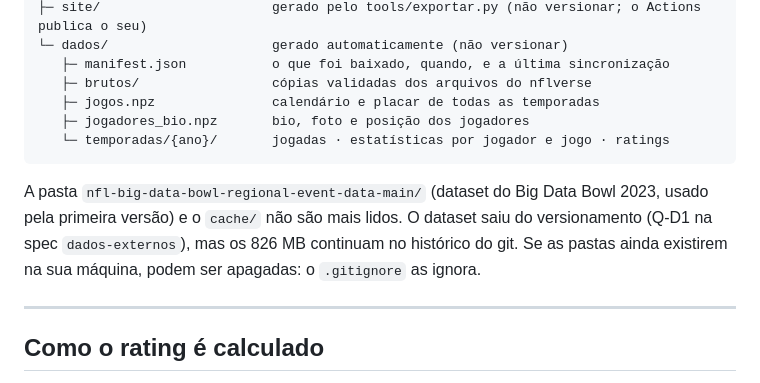
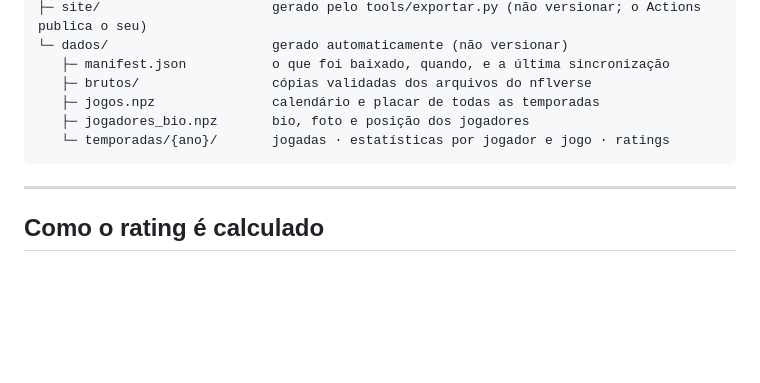
Before and after one commit to Zero-Kng/NFL-Games, a Markdown page: README.md, the part around the change. GitHub-like rendering; blank space fills up the shorter version.

Commit message:
README: tira o parágrafo sobre o dataset antigo, que não existe mais no repositório

````diff
--- a/README.md
+++ b/README.md
@@ -296,11 +296,6 @@ Projeto/
    └─ temporadas/{ano}/       jogadas · estatísticas por jogador e jogo · ratings
 ```
 
-A pasta `nfl-big-data-bowl-regional-event-data-main/` (dataset do Big Data Bowl 2023,
-usado pela primeira versão) e o `cache/` não são mais lidos. O dataset saiu do
-versionamento (Q-D1 na spec `dados-externos`), mas os 826 MB continuam no histórico do git.
-Se as pastas ainda existirem na sua máquina, podem ser apagadas: o `.gitignore` as ignora.
-
 ---
 
 ## Como o rating é calculado
````
